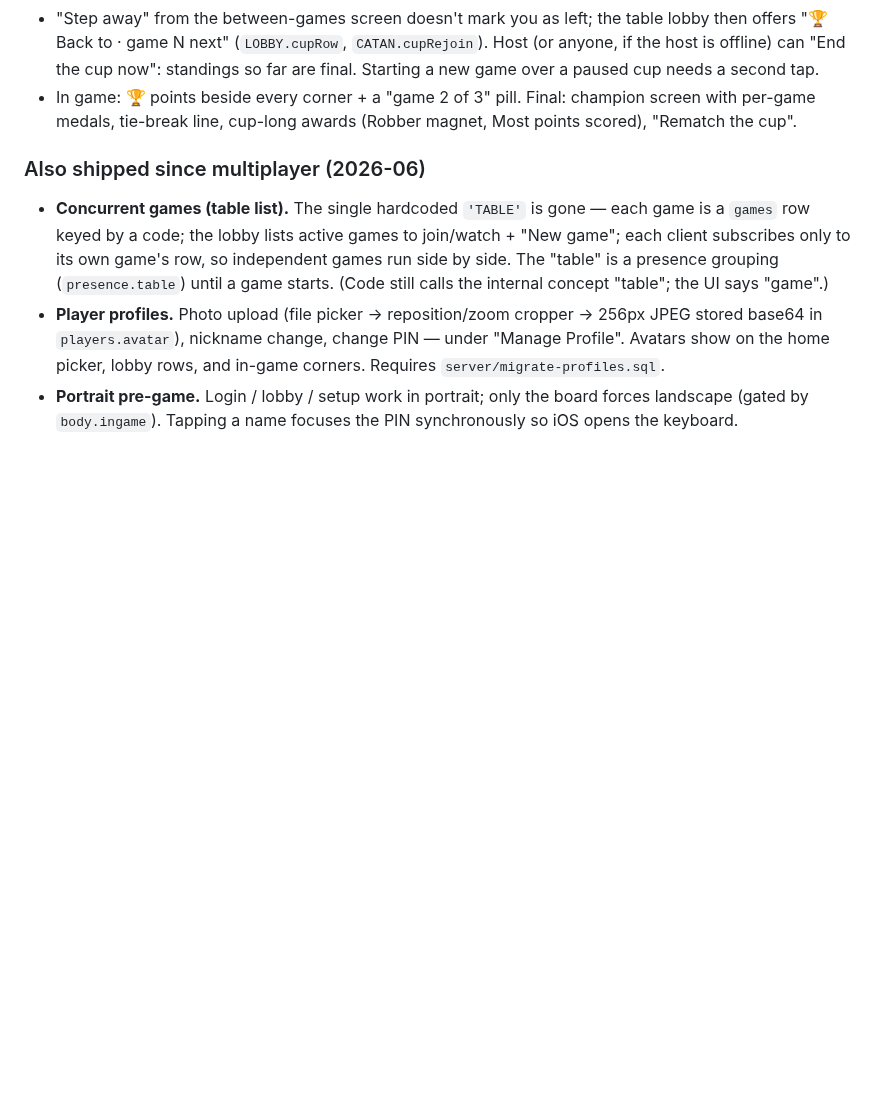
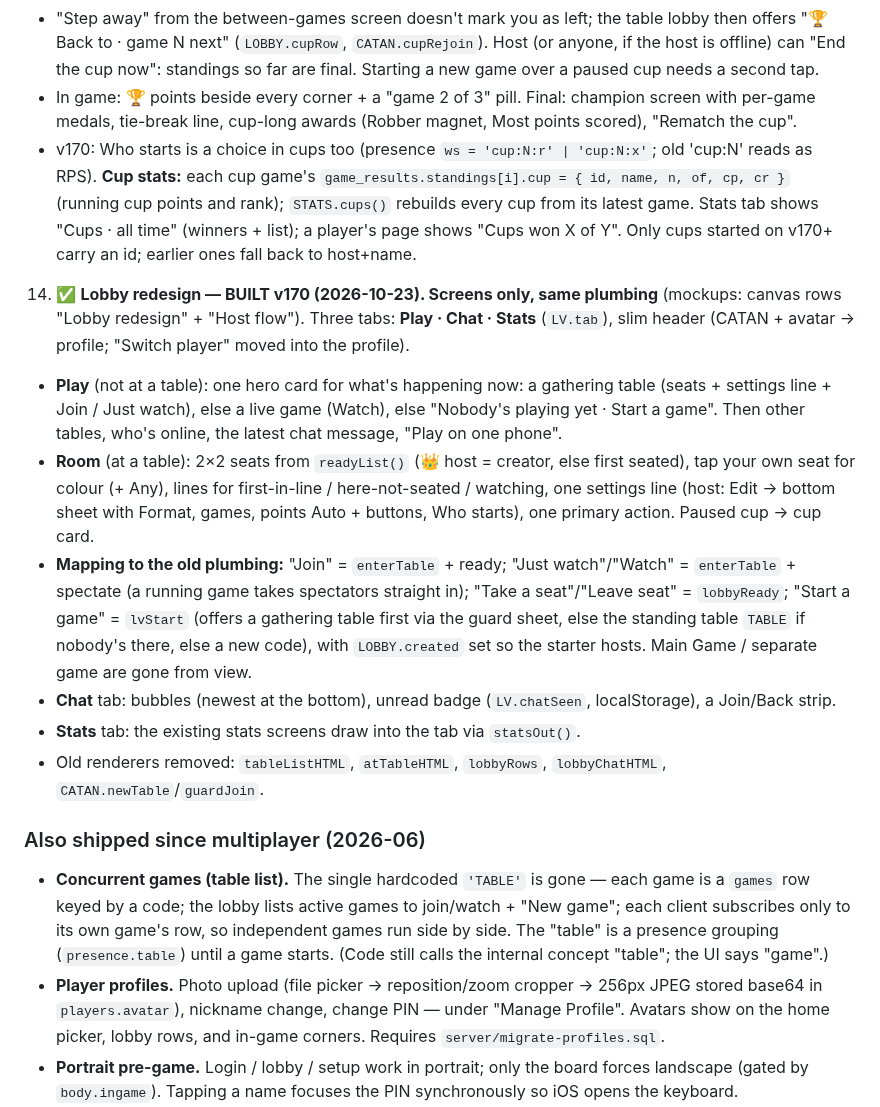
Before and after one commit to karimkabbani/catan, a Markdown page: HANDOVER.md, the part around the change. Drawn GitHub-style; blank space fills up the shorter version.

Commit message:
Handover: log the lobby redesign and cup stats (v170)
Co-Authored-By: Claude Opus 5.5 <noreply@anthropic.com>

```diff
--- a/HANDOVER.md
+++ b/HANDOVER.md
@@ -506,6 +506,27 @@ Status as of 2026-06-30. ✅ shipped · ◐ partial · ☐ pending.
      can "End the cup now": standings so far are final. Starting a new game over a paused cup needs a second tap.
    - In game: 🏆 points beside every corner + a "game 2 of 3" pill. Final: champion screen with per-game medals,
      tie-break line, cup-long awards (Robber magnet, Most points scored), "Rematch the cup".
+   - v170: Who starts is a choice in cups too (presence `ws = 'cup:N:r' | 'cup:N:x'`; old 'cup:N' reads as RPS).
+     **Cup stats:** each cup game's `game_results.standings[i].cup = { id, name, n, of, cp, cr }` (running cup points
+     and rank); `STATS.cups()` rebuilds every cup from its latest game. Stats tab shows "Cups · all time" (winners +
+     list); a player's page shows "Cups won X of Y". Only cups started on v170+ carry an id; earlier ones fall back to host+name.
+
+14. ✅ **Lobby redesign — BUILT v170 (2026-10-23). Screens only, same plumbing** (mockups: canvas rows "Lobby
+   redesign" + "Host flow"). Three tabs: **Play · Chat · Stats** (`LV.tab`), slim header (CATAN + avatar → profile;
+   "Switch player" moved into the profile).
+   - **Play** (not at a table): one hero card for what's happening now: a gathering table (seats + settings line +
+     Join / Just watch), else a live game (Watch), else "Nobody's playing yet · Start a game". Then other tables,
+     who's online, the latest chat message, "Play on one phone".
+   - **Room** (at a table): 2×2 seats from `readyList()` (👑 host = creator, else first seated), tap your own seat for
+     colour (+ Any), lines for first-in-line / here-not-seated / watching, one settings line (host: Edit → bottom
+     sheet with Format, games, points Auto + buttons, Who starts), one primary action. Paused cup → cup card.
+   - **Mapping to the old plumbing:** "Join" = `enterTable` + ready; "Just watch"/"Watch" = `enterTable` + spectate
+     (a running game takes spectators straight in); "Take a seat"/"Leave seat" = `lobbyReady`; "Start a game" =
+     `lvStart` (offers a gathering table first via the guard sheet, else the standing table `TABLE` if nobody's
+     there, else a new code), with `LOBBY.created` set so the starter hosts. Main Game / separate game are gone from view.
+   - **Chat** tab: bubbles (newest at the bottom), unread badge (`LV.chatSeen`, localStorage), a Join/Back strip.
+   - **Stats** tab: the existing stats screens draw into the tab via `statsOut()`.
+   - Old renderers removed: `tableListHTML`, `atTableHTML`, `lobbyRows`, `lobbyChatHTML`, `CATAN.newTable`/`guardJoin`.
 
 ### Also shipped since multiplayer (2026-06)
 
```
